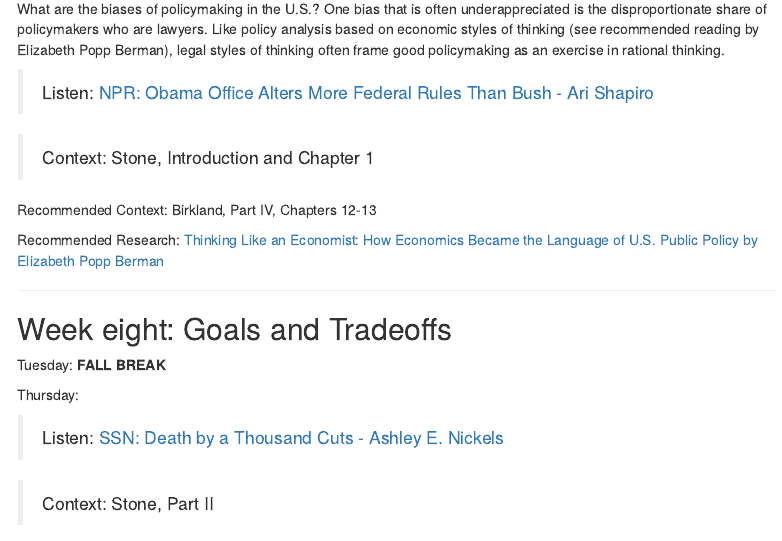
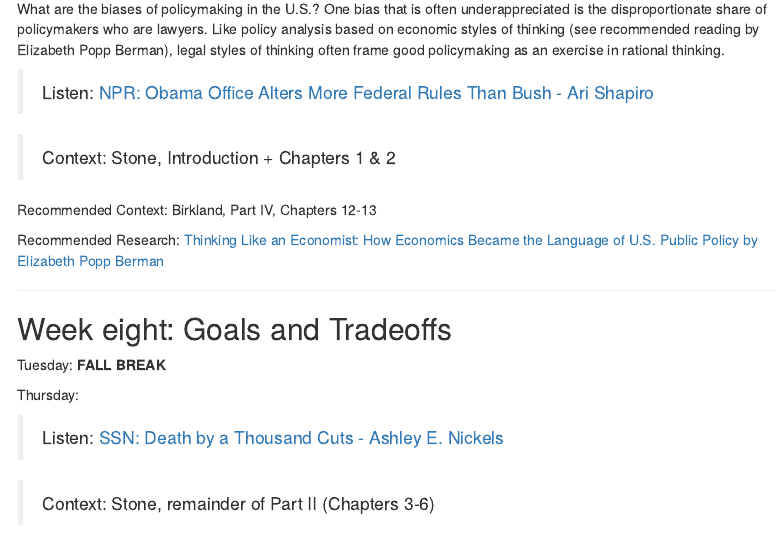
Before and after one commit to judgelord/PP510, an R Markdown document (docs/syllabus-PP510-fall-2023.Rmd): the page in a window 1100 px wide, from 10560 px down. Rendered offline with R 4.5, knitr and Pandoc, with nearby package versions; menus at the side of the page are left out.

Commit message:
move stone ch 2 to week 7

```diff
--- a/docs/syllabus-PP510-fall-2023.Rmd
+++ b/docs/syllabus-PP510-fall-2023.Rmd
@@ -543,7 +543,7 @@ e Popp
 
 > Listen: [NPR: Obama Office Alters More Federal Rules Than Bush - Ari Shapiro](https://www.npr.org/2011/11/28/142721675/obama-office-alters-more-federal-rules-than-bush)
 
-> Context:  Stone, Introduction and Chapter 1
+> Context:  Stone, Introduction + Chapters 1 & 2
 
 <!--https://www.newyorker.com/magazine/2013/08/12/taken-->
 
@@ -563,7 +563,7 @@ Thursday:
 
 > Listen: [SSN: Death by a Thousand Cuts - Ashley E. Nickels](https://scholars.org/podcast/death-thousand-cuts)
 
-> Context:  Stone, Part II
+> Context:  Stone, remainder of Part II (Chapters 3-6)
 
 > Context: Weimer and Vining, Chapters 2 and 3 (5th or 6th ed.)
 
```
Also changed, not shown: docs/dwidar.qmd (+1 -1 lines), 2 other files.
